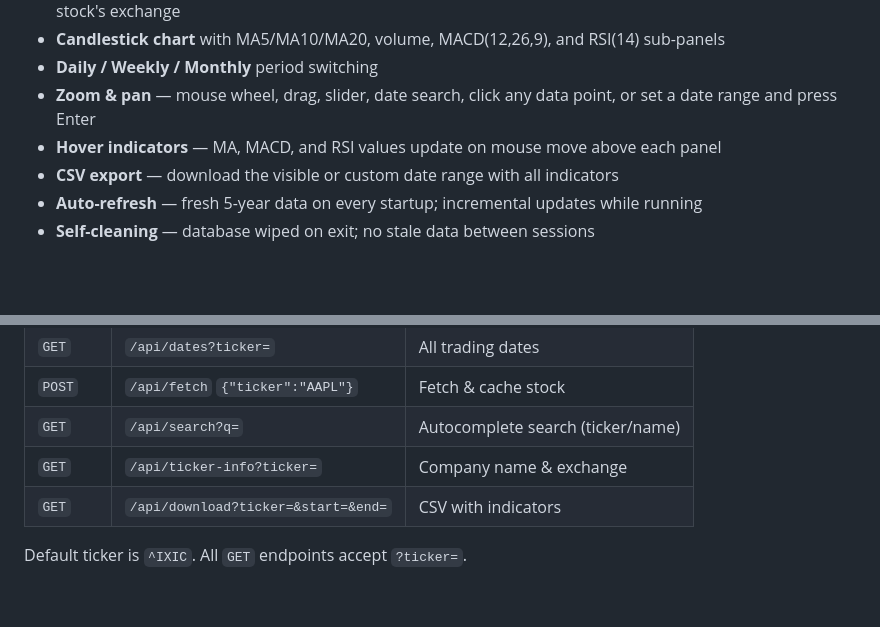
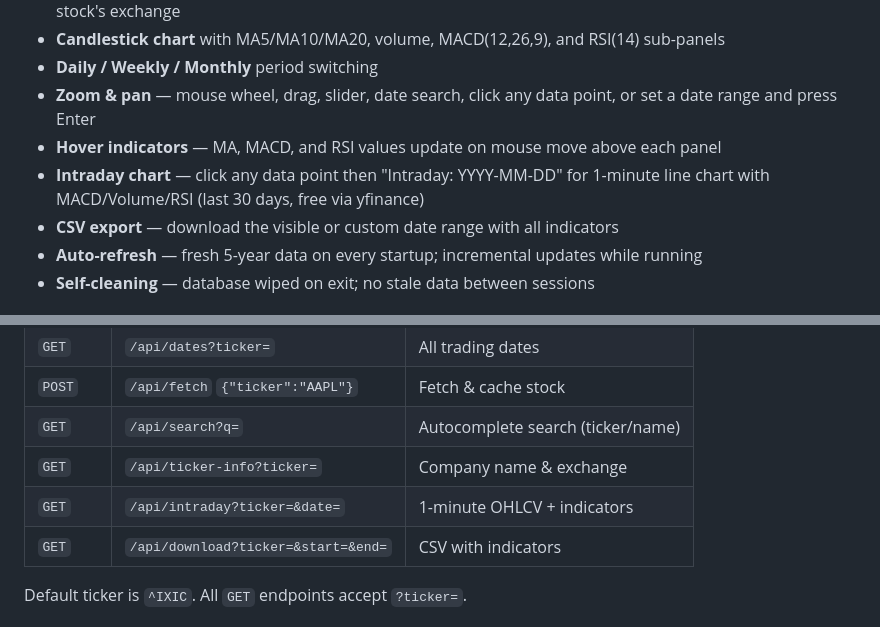
Before and after one commit to orange-suli/us_stock_data_vis, a Markdown page: README.md, 2 parts joined by grey strips. Rendered like a GitHub page; blank space fills up the shorter version.

Commit message:
Update README with intraday chart feature
Co-Authored-By: Claude <noreply@anthropic.com>

```diff
--- a/README.md
+++ b/README.md
@@ -13,6 +13,7 @@ A full-stack financial charting application covering NASDAQ, S&P 500, Dow Jones,
 - **Daily / Weekly / Monthly** period switching
 - **Zoom & pan** — mouse wheel, drag, slider, date search, click any data point, or set a date range and press Enter
 - **Hover indicators** — MA, MACD, and RSI values update on mouse move above each panel
+- **Intraday chart** — click any data point then "Intraday: YYYY-MM-DD" for 1-minute line chart with MACD/Volume/RSI (last 30 days, free via yfinance)
 - **CSV export** — download the visible or custom date range with all indicators
 - **Auto-refresh** — fresh 5-year data on every startup; incremental updates while running
 - **Self-cleaning** — database wiped on exit; no stale data between sessions
@@ -68,6 +69,7 @@ conda run -n nasdaq python app/app.py
 | `POST` | `/api/fetch` `{"ticker":"AAPL"}` | Fetch & cache stock |
 | `GET` | `/api/search?q=` | Autocomplete search (ticker/name) |
 | `GET` | `/api/ticker-info?ticker=` | Company name & exchange |
+| `GET` | `/api/intraday?ticker=&date=` | 1-minute OHLCV + indicators |
 | `GET` | `/api/download?ticker=&start=&end=` | CSV with indicators |
 
 Default ticker is `^IXIC`. All `GET` endpoints accept `?ticker=`.
```
